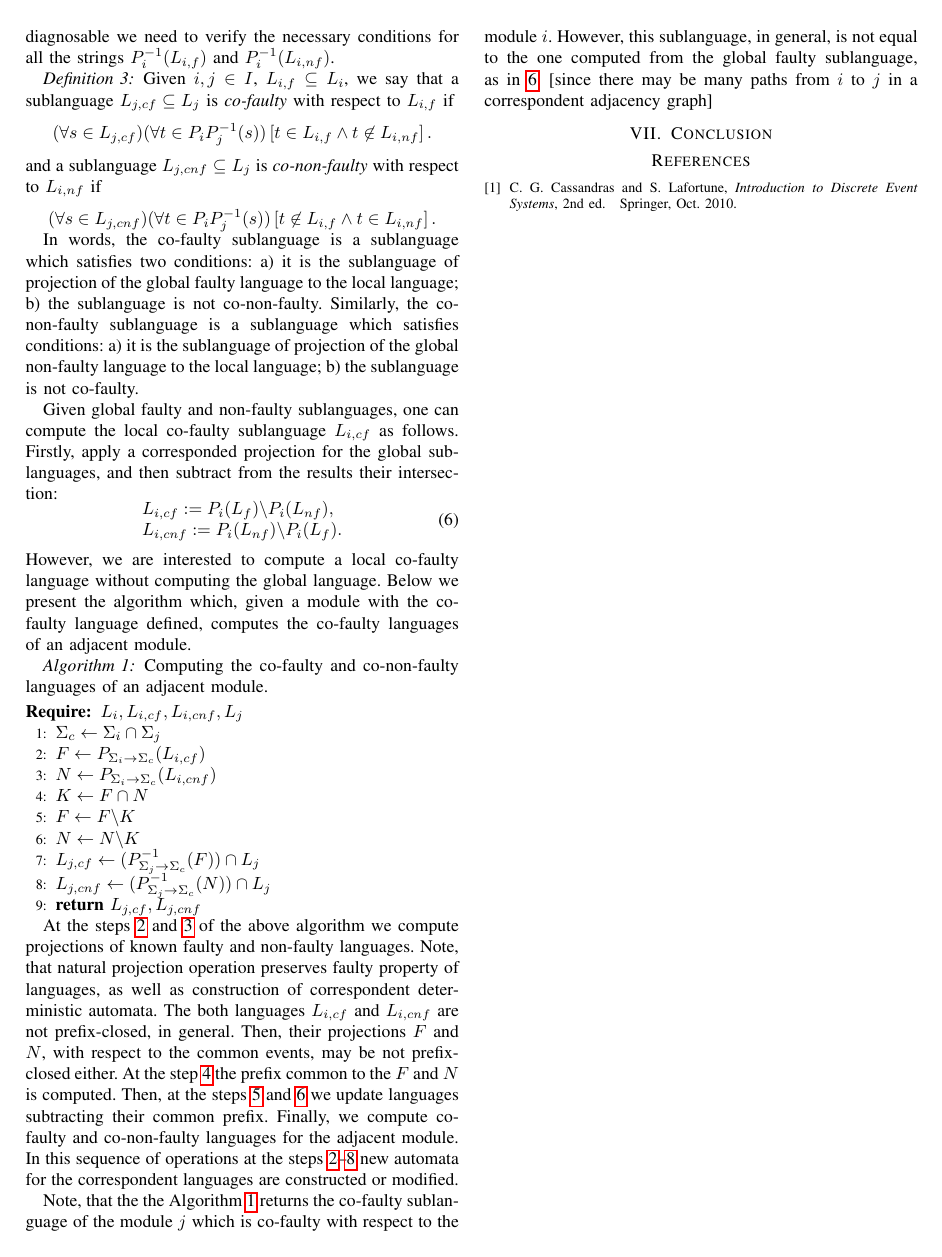
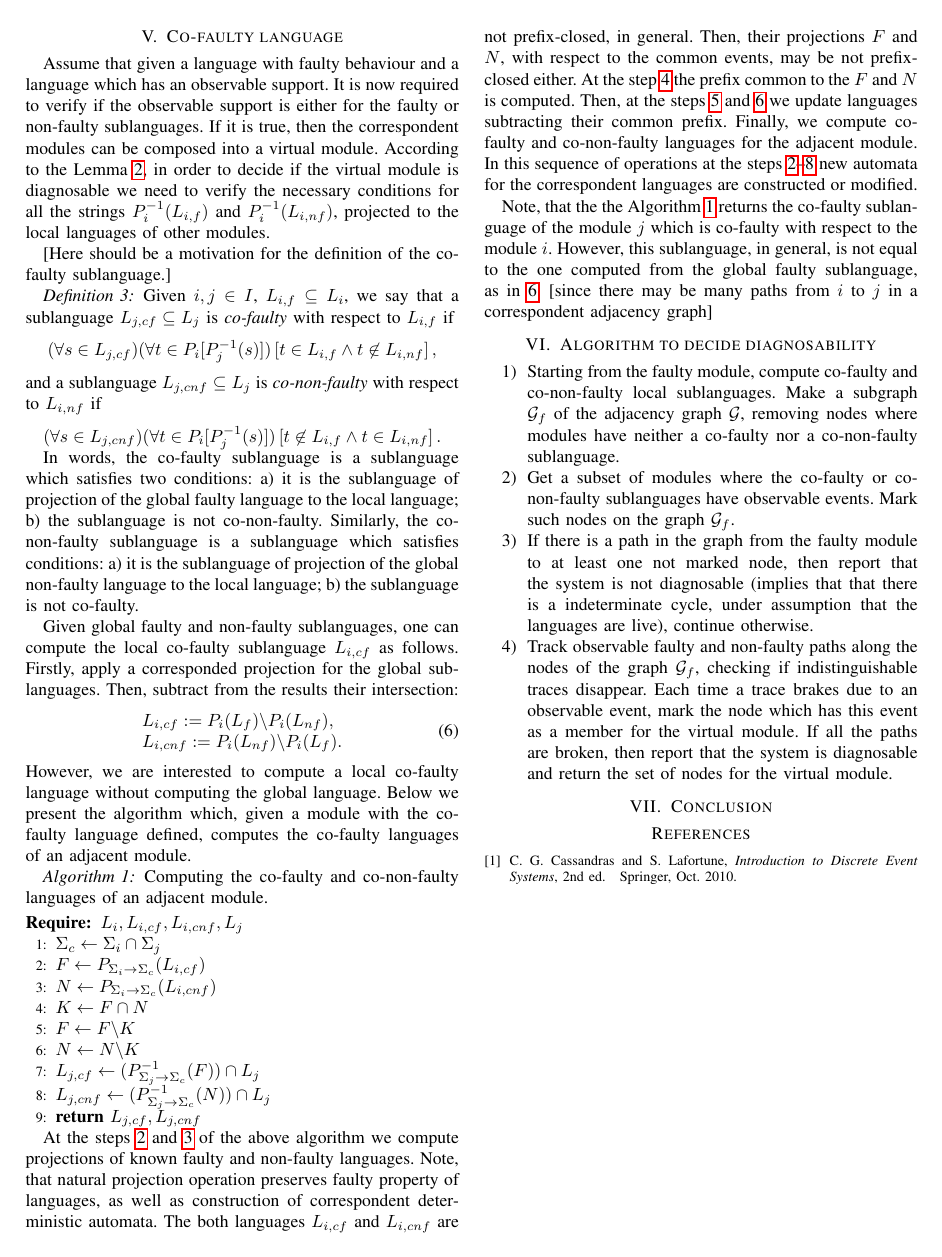
Before and after one commit to DmitryMyadzelets/incremental_analysis, a LaTeX paper (incremental_analysis.tex): page 3 of 3. Compiled offline with pdfLaTeX.

Commit message:
Updated Notation section

```diff
--- a/incremental_analysis.tex
+++ b/incremental_analysis.tex
@@ -337,24 +345,26 @@ either for the faulty or non-faulty sublanguages. If it is true, then the
 correspondent modules can be composed into a virtual module.
 According to the Lemma \ref{lem:virtual_module_is_diagnosable}, in order to
 decide if the virtual module is diagnosable we need to verify the necessary
-conditions for all the strings $P_i^{-1}(L_{i,f})$ and $P_i^{-1}(L_{i,nf})$.
+conditions for all the strings $P_i^{-1}(L_{i,f})$ and $P_i^{-1}(L_{i,nf})$,
+projected to the local languages of other modules.
 
+[Here should be a motivation for the definition of the co-faulty sublanguage.]
 
- \begin{definition}
+\begin{definition}
 \label{def:co-faulty}
 Given $i, j \in I$, $L_{i,f} \subseteq L_i$,
 we say that a sublanguage $L_{j,cf} \subseteq L_j$ is \emph{co-faulty} with
 respect to $L_{i,f}$ if
 $$
-	(\forall s \in L_{j,cf})(\forall t \in P_iP_j^{-1}(s))
+	(\forall s \in L_{j,cf})(\forall t \in P_i[P_j^{-1}(s)])
 	\left[
 		t \in L_{i,f} \land t \not \in L_{i,nf}
-	\right].
+	\right],
 $$
 and a sublanguage $L_{j,cnf} \subseteq L_j$ is
 \emph{co-non-faulty} with respect to $L_{i,nf}$ if
 $$
-	(\forall s \in L_{j,cnf})(\forall t \in P_iP_j^{-1}(s))
+	(\forall s \in L_{j,cnf})(\forall t \in P_i[P_j^{-1}(s)])
 	\left[
 		t \not \in L_{i,f} \land t \in L_{i,nf}
 	\right].
@@ -372,8 +382,8 @@ to the local language; b) the sublanguage is not co-faulty.
 
 Given global faulty and non-faulty sublanguages, one can compute the local
 co-faulty sublanguage $L_{i,cf}$ as follows. Firstly, apply a corresponded
-projection for the global sublanguages, and then subtract from the results their
-intersection:
+projection for the global sublanguages. Then, subtract from the results
+their intersection:
 \begin{equation}
 \label{eq:co-faulty_from_global}
 	\begin{array}{l}
@@ -557,8 +567,31 @@ may be many paths from $i$ to $j$ in a correspondent adjacency graph]
 
 
 %%%%%%%%%%%%%%%%%%%%%%%%%%%%%%%%%%%%%%%%%%%%%%%%%%%%%%%%%%%%%%%%%%%%%%%%%%%%%%%
-% \section{Algorithm}
-% \label{sec:Algorithm}
+\section{Algorithm to decide diagnosability}
+\label{sec:Algorithm}
+
+\begin{enumerate}
+  \item Starting from the faulty module, compute co-faulty and co-non-faulty
+  local sublanguages. Make a subgraph $\mathcal{G}_f$ of the adjacency graph
+  $\mathcal{G}$, removing nodes where modules have neither a co-faulty nor a
+  co-non-faulty sublanguage.
+
+  \item Get a subset of modules where the co-faulty or co-non-faulty
+  sublanguages have observable events. Mark such nodes on the graph
+  $\mathcal{G}_f$.
+
+  \item If there is a path in the graph from the faulty module to at least one
+  not marked node, then report that the system is not diagnosable (implies that
+  that there is a indeterminate cycle, under assumption that the languages are
+  live), continue otherwise.
+
+  \item Track observable faulty and non-faulty paths along the nodes of the
+  graph $\mathcal{G}_f$, checking if indistinguishable traces disappear. Each
+  time a trace brakes due to an observable event, mark the node which has this
+  event as a member for the virtual module. If all the paths are broken, then
+  report that the system is diagnosable and return the set of nodes for the
+  virtual module.
+\end{enumerate}
 
 
 %%%%%%%%%%%%%%%%%%%%%%%%%%%%%%%%%%%%%%%%%%%%%%%%%%%%%%%%%%%%%%%%%%%%%%%%%%%%%%%
```
Also changed, not shown: incremental_analysis.tex (46 more changed lines).
